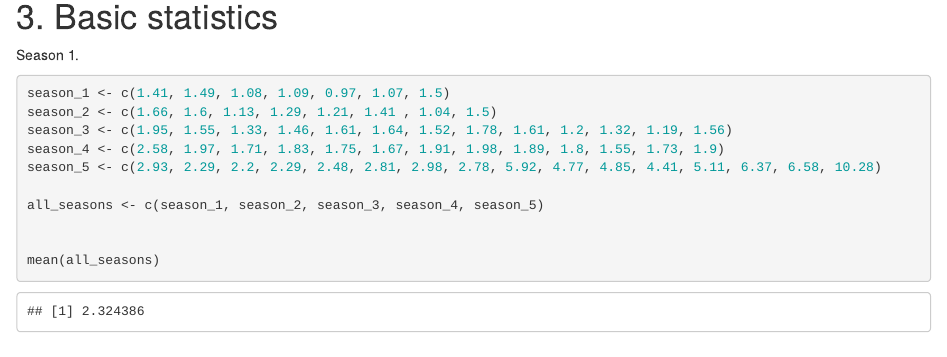
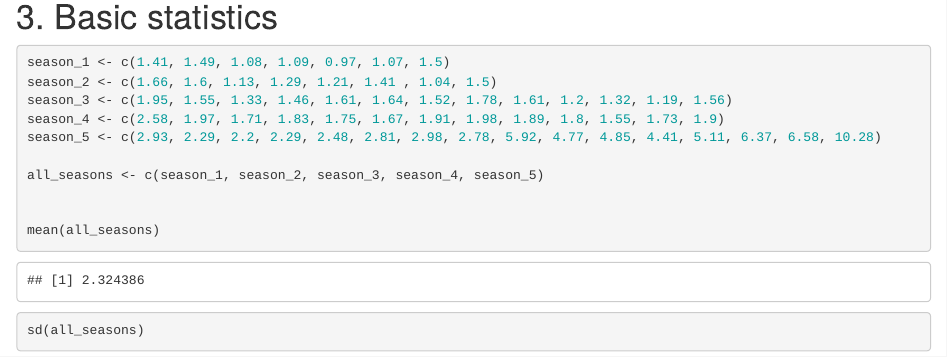
Before and after one commit to michalwrzesinski4/RMarkdown, an R Markdown document (exercise1.Rmd): the page in a window 1100 px wide, from 720 px down. Rendered offline with R 4.5, knitr and Pandoc, with nearby package versions.

Commit message:
clean code

````diff
--- a/exercise1.Rmd
+++ b/exercise1.Rmd
@@ -16,7 +16,6 @@ knitr::opts_chunk$set(echo = TRUE)
 ![](images/breaking_bad.jpg)
 
 # 3. Basic statistics
-Season 1.
 
 ```{r}
 season_1 <- c(1.41, 1.49, 1.08, 1.09, 0.97, 1.07, 1.5)
````
